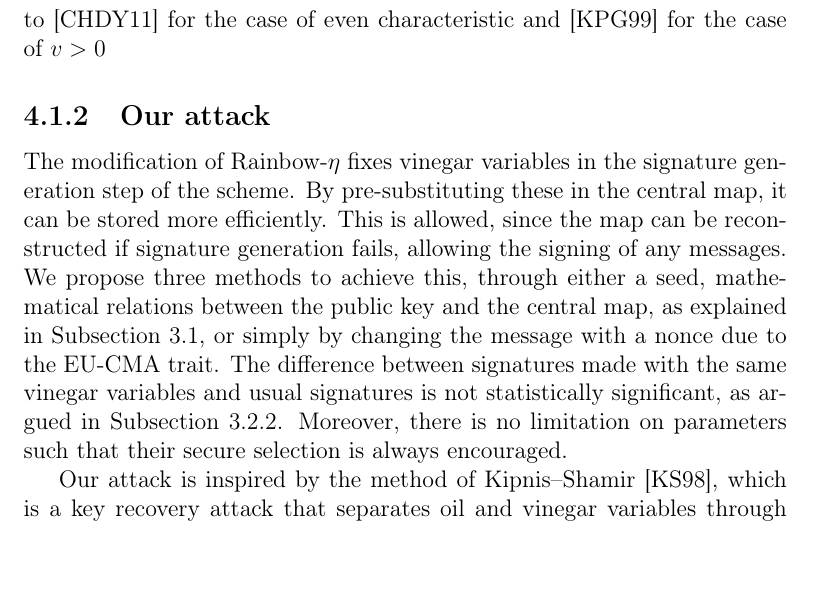
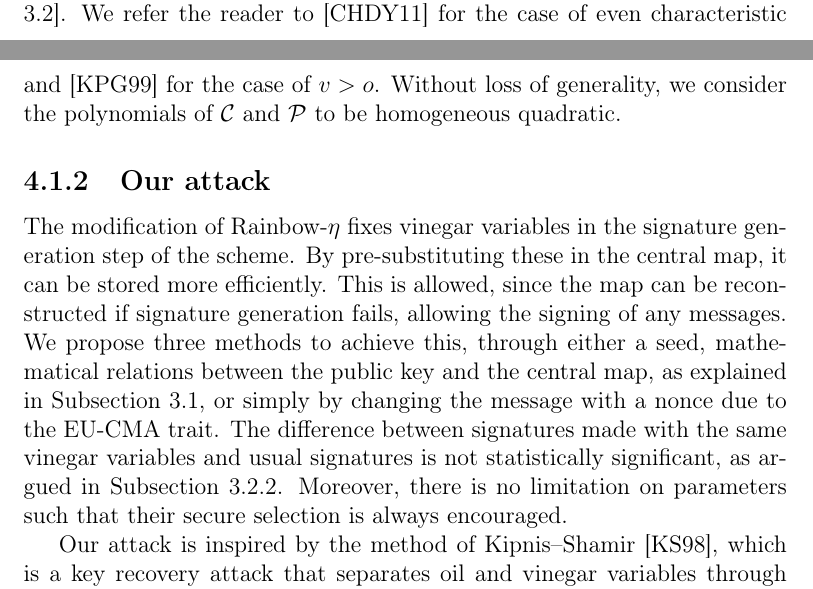
Before and after one commit to zambonin/msc, a LaTeX thesis (main.tex): part of page 52 of 68 before the commit and two parts of pages 51 and 52 of 68 after it, the two joined at a grey line, cut so that both start at the same text. Compiled offline with pdfLaTeX.

Commit message:
overleaf_to_git: update main.tex from r14455 to r14465

```diff
--- a/main.tex
+++ b/main.tex
@@ -1274,7 +1278,7 @@ In this section, we show how to mount a key recovery attack against a scheme tha
 
 The Kipnis--Shamir attack, or UOV attack, was first given in~\cite{Kipnis:199808} as a proof of insecurity of the balanced Oil--Vinegar signature scheme. The fact that $v = o$ allows for the leakage of information in the public key that can be used to reconstruct an equivalent private key. This method led to the creation of UOV as a countermeasure~\cite{Kipnis:199904} with $v = 2o$. The attack was generalized on the same work, but it is computationally hard to perform if the difference $v - o$ is not small enough. The UOV attack stands relevant in the cryptanalysis of Oil--Vinegar signature schemes, as seen in Section~\ref{sec:related}.
 
-We give a description of the Kipnis--Shamir attack for $v = o$ and finite fields of odd characteristic~\cite[Section 3.2]{Ding:2006}. We refer the reader to~\cite{Cao:201105} for the case of even characteristic and~\cite{Kipnis:199904} for the case of $v > 0$
+We give a description of the Kipnis--Shamir attack for $v = o$ and finite fields of odd characteristic following the rationale of~\cite[Section 3.2]{Ding:2006}. We refer the reader to~\cite{Cao:201105} for the case of even characteristic and~\cite{Kipnis:199904} for the case of $v > o$. Without loss of generality, we consider the polynomials of $\mathcal{C}$ and $\mathcal{P}$ to be homogeneous quadratic.
 
 \subsection{Our attack}\label{subsec:etaks}
 
```
Also changed, not shown: main.tex (4 more changed lines).
